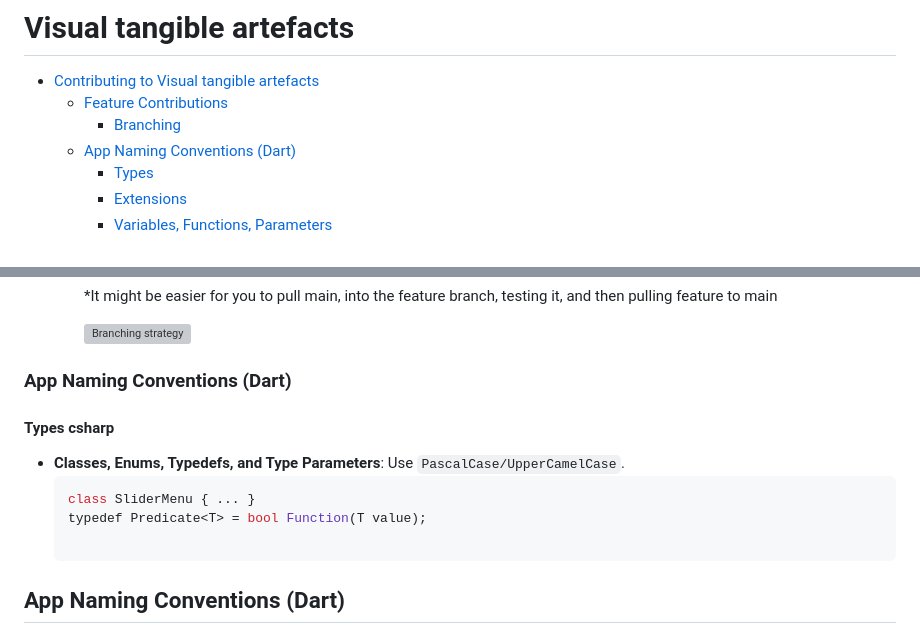
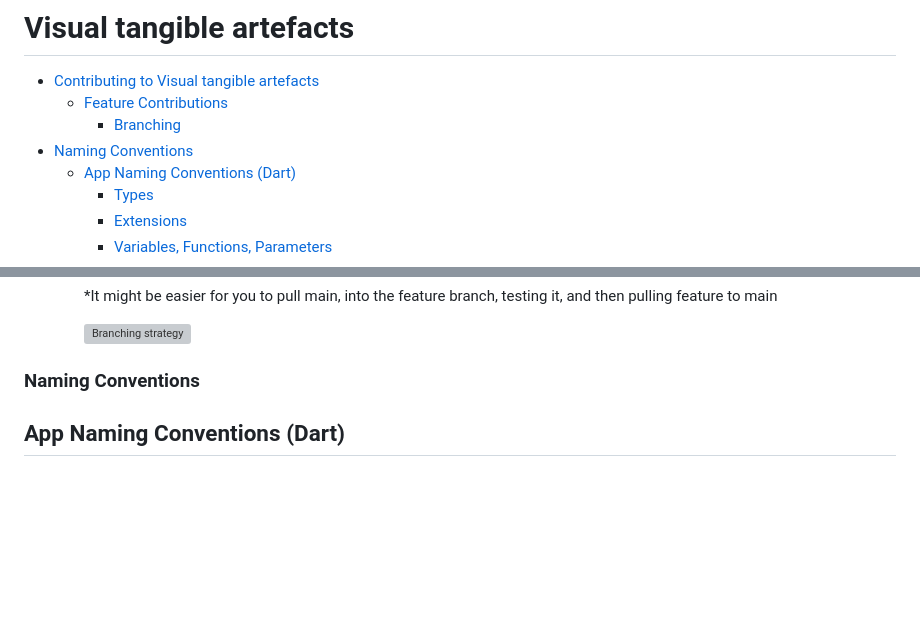
Before and after one commit to aau-giraf/visual-tangible-artefacts, a Markdown page: README.md, 2 parts joined by grey strips. GitHub-like rendering; blank space fills up the shorter version; grey boxes are pictures that could not be loaded.

````diff
--- a/README.md
+++ b/README.md
@@ -3,6 +3,7 @@
 - [Contributing to Visual tangible artefacts](#contributing-to-visual-tangible-artefacts)
   - [Feature Contributions](#feature-contributions)
     - [Branching](#feature-contributions)
+- [Naming Conventions](#naming-conventions)
   - [App Naming Conventions (Dart)](#app-naming-conventions-dart)
     - [Types](#types)
     - [Extensions](#extensions)
@@ -39,14 +40,7 @@
 
      ![Branching strategy](https://github.com/aau-giraf/Visual-tangible-artefacts/blob/main/resources/Branching.png)
 
-### App Naming Conventions (Dart)
-
-#### Types csharp
-- **Classes, Enums, Typedefs, and Type Parameters**: Use `PascalCase/UpperCamelCase`.
-  ```dart
-  class SliderMenu { ... }
-  typedef Predicate<T> = bool Function(T value);
-
+### Naming Conventions
 ## App Naming Conventions (Dart)
 ### Types
 - **Classes, Enums, Typedefs, and Type Parameters**: Use `PascalCase/UpperCamelCase`.
````
